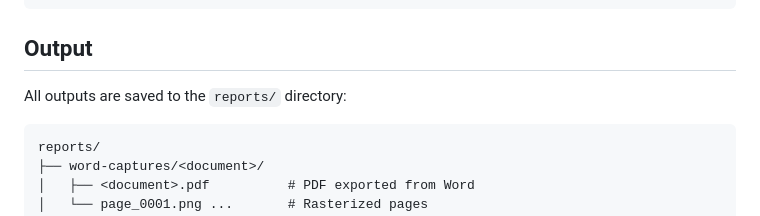
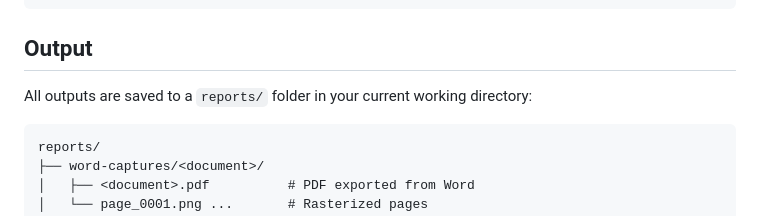
Before and after one commit to superdoc-dev/superdoc-visual-benchmarks, a Markdown page: README.md, the part around the change. Drawn GitHub-style.

````diff
--- a/README.md
+++ b/README.md
@@ -85,7 +85,7 @@ superdoc-benchmark version set --local /path/to/repo  # use local repo (requires
 
 ## Output
 
-All outputs are saved to the `reports/` directory:
+All outputs are saved to a `reports/` folder in your current working directory:
 
 ```
 reports/
````
